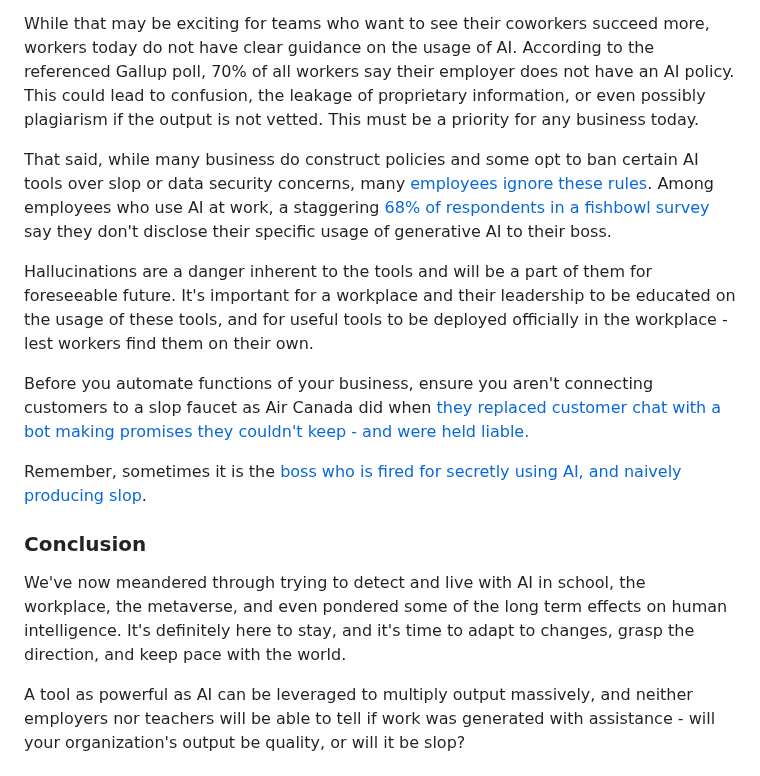
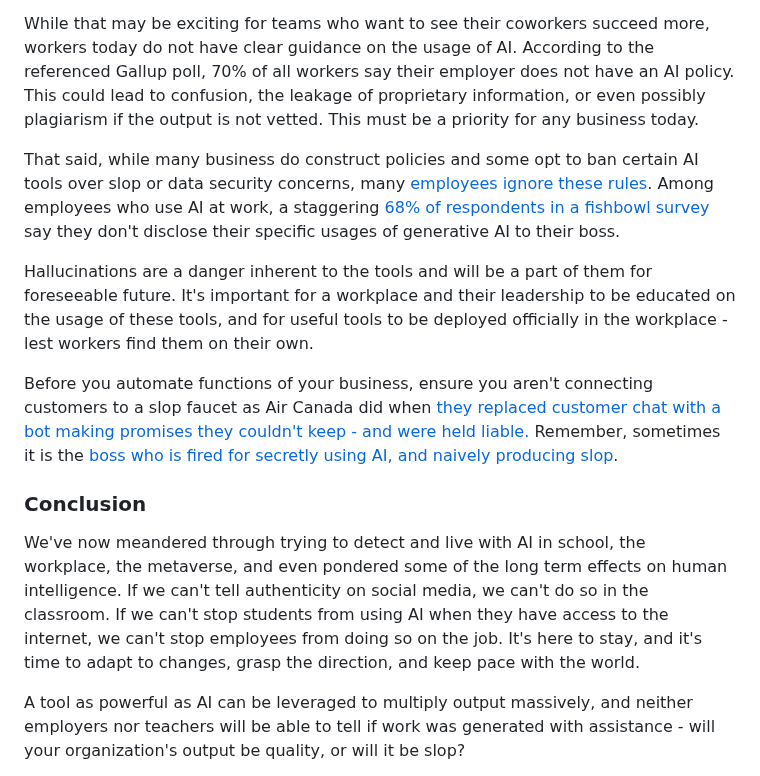
Before and after one commit to jmoak3/jmoak3.github.io, a Markdown page: posts/slop-identify.md, the part around the change. Drawn GitHub-style.

```diff
--- a/posts/slop-identify.md
+++ b/posts/slop-identify.md
@@ -60,16 +60,14 @@ According to the poll, 45% of employees say that "Productivity and efficiency" h
 
 While that may be exciting for teams who want to see their coworkers succeed more, workers today do not have clear guidance on the usage of AI. According to the referenced Gallup poll, 70% of all workers say their employer does not have an AI policy. This could lead to confusion, the leakage of proprietary information, or even possibly plagiarism if the output is not vetted. This must be a priority for any business today.
 
-That said, while many business do construct policies and some opt to ban certain AI tools over slop or data security concerns, many [employees ignore these rules](https://www.welcometothejungle.com/en/articles/using-ai-secretly-at-work). Among employees who use AI at work, a staggering [68% of respondents in a fishbowl survey](https://blogs.blackberry.com/en/2025/02/blackberry-milestone-road-ahead) say they don't disclose their specific usage of generative AI to their boss.
+That said, while many business do construct policies and some opt to ban certain AI tools over slop or data security concerns, many [employees ignore these rules](https://www.welcometothejungle.com/en/articles/using-ai-secretly-at-work). Among employees who use AI at work, a staggering [68% of respondents in a fishbowl survey](https://blogs.blackberry.com/en/2025/02/blackberry-milestone-road-ahead) say they don't disclose their specific usages of generative AI to their boss.
 
 Hallucinations are a danger inherent to the tools and will be a part of them for foreseeable future. It's important for a workplace and their leadership to be educated on the usage of these tools, and for useful tools to be deployed officially in the workplace - lest workers find them on their own.
 
-Before you automate functions of your business, ensure you aren't connecting customers to a slop faucet as Air Canada did when [they replaced customer chat with a bot making promises they couldn't keep - and were held liable.](https://www.bbc.com/travel/article/20240222-air-canada-chatbot-misinformation-what-travellers-should-know)
-
-Remember, sometimes it is the [boss who is fired for secretly using AI, and naively producing slop](https://www.cnn.com/2023/12/11/media/sports-illustrated-ai-articles-ceo/index.html).
+Before you automate functions of your business, ensure you aren't connecting customers to a slop faucet as Air Canada did when [they replaced customer chat with a bot making promises they couldn't keep - and were held liable.](https://www.bbc.com/travel/article/20240222-air-canada-chatbot-misinformation-what-travellers-should-know) Remember, sometimes it is the [boss who is fired for secretly using AI, and naively producing slop](https://www.cnn.com/2023/12/11/media/sports-illustrated-ai-articles-ceo/index.html).
 
 ### Conclusion
-We've now meandered through trying to detect and live with AI in school, the workplace, the metaverse, and even pondered some of the long term effects on human intelligence. It's definitely here to stay, and it's time to adapt to changes, grasp the direction, and keep pace with the world.
+We've now meandered through trying to detect and live with AI in school, the workplace, the metaverse, and even pondered some of the long term effects on human intelligence. If we can't tell authenticity on social media, we can't do so in the classroom. If we can't stop students from using AI when they have access to the internet, we can't stop employees from doing so on the job. It's here to stay, and it's time to adapt to changes, grasp the direction, and keep pace with the world.
 
 A tool as powerful as AI can be leveraged to multiply output massively, and neither employers nor teachers will be able to tell if work was generated with assistance - will your organization's output be quality, or will it be slop?
 
```
